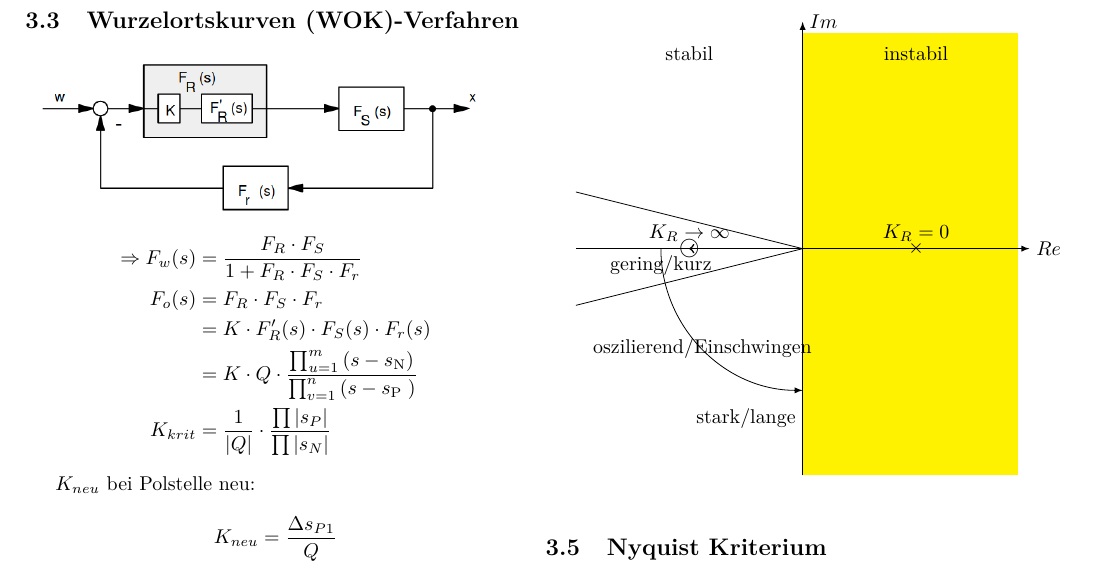
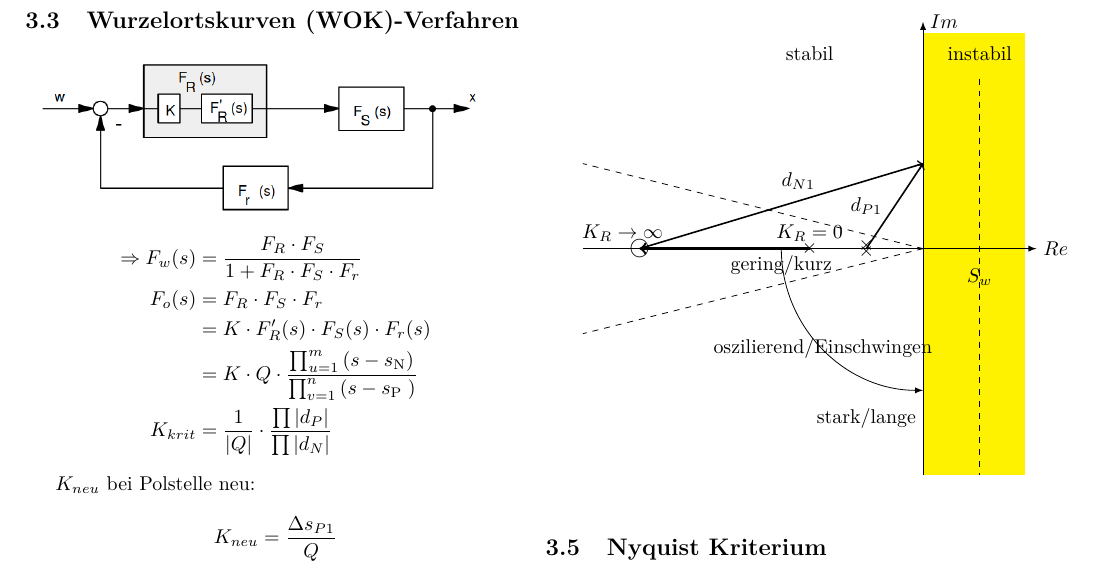
Before and after one commit to josero360/RT_Formelsammlung, a LaTeX document (Formelsammlung.tex, which reads Figures/wok.tex, Zusammenwirken.tex): part of page 3 of 7, cut so that both start at the same text. Compiled offline with pdfLaTeX.

Commit message:
fix: WOK things

```diff
--- a/Figures/wok.tex
+++ b/Figures/wok.tex
@@ -1,19 +1,26 @@
 \begin{tikzpicture}
-    \fill [yellow] (0,3.8) rectangle (3.8,-4);
+    \fill [yellow] (0,3.8) rectangle (1.8,-4);
     \draw[-latex](0,-4)--(0,4) node[right]{$Im$};
-    \draw[-latex](-4,0)--(4,0) node[right]{$Re$};
+    \draw[-latex](-6,0)--(2,0) node[right]{$Re$};
     \node[above] at (-2,3.2) {stabil};
-    \node[above] at (2,3.2) {instabil};
+    \node[above] at (1,3.2) {instabil};
 
-    \draw[solid](0,0)--(-4,1);
-    \draw[solid](0,0)--(-4,-1);
+    \draw[dashed](0,0)--(-6,1.5);
+    \draw[dashed](0,0)--(-6,-1.5);
 
     \draw[-latex] (-2.5,0) arc(180:270:2.5) node[midway]{oszilierend/Einschwingen};
     \node[below] at (-2.5,0) {gering/kurz};
     \node[left] at (0,-3) {stark/lange};
 
-    \draw[->, thick](2,0)--(-2,0) node[]{$\bigcirc$};
-    \node[] at (2,0) {$\times$};
-    \node[above] at (-2,0) {$K_R \rightarrow \infty$};
-    \node[above] at (2,0) {$K_R = 0$};
+    \draw[->,very thick](-2,0)--(-5,0) node[]{$\bigcirc$};
+    \node[] at (-2,0) {$\times$};
+    \node[above] at (-2,0) {$K_R = 0$};
+    \node[above] at (-5.3,0) {$K_R \rightarrow \infty$};
+
+    \draw[dashed](1,3)--(1,-4) node[midway]{$S_w$};
+    \node[] at (-1,0.05) {$\times$};
+    \node[] at (-1,-0.05) {$\times$};
+    \draw[->,thick](-1,0)--(0,1.5) node[midway, xshift=-0.5cm]{$d_{P1}$};
+    \draw[->,thick](-5,0)--(0,1.5);
+    \node[] at (-2.2,1.2) {$d_{N1}$};
 \end{tikzpicture}
--- a/Zusammenwirken.tex
+++ b/Zusammenwirken.tex
@@ -52,7 +52,7 @@
 				F_o(s) 	&= F_R \cdot F_S \cdot F_r \\
 						& =K \cdot F_R '(s) \cdot F_S (s) \cdot F_r (s) \\
 						& =K \cdot Q \cdot \frac{\prod_{u=1}^{m}\left(s-s_{\text {N}}\right)}{\prod_{v=1}^{n}\left(s-s_{\text {P }}\right)} \\
-	K_{krit} 			&= \frac{1}{|Q|} \cdot \dfrac{\prod |s_{P}|}{\prod |s_{N}|}
+	K_{krit} 			&= \frac{1}{|Q|} \cdot \dfrac{\prod |d_{P}|}{\prod |d_{N}|}
 \end{align*}
 
 $K_{neu}$ bei Polstelle neu:
```
